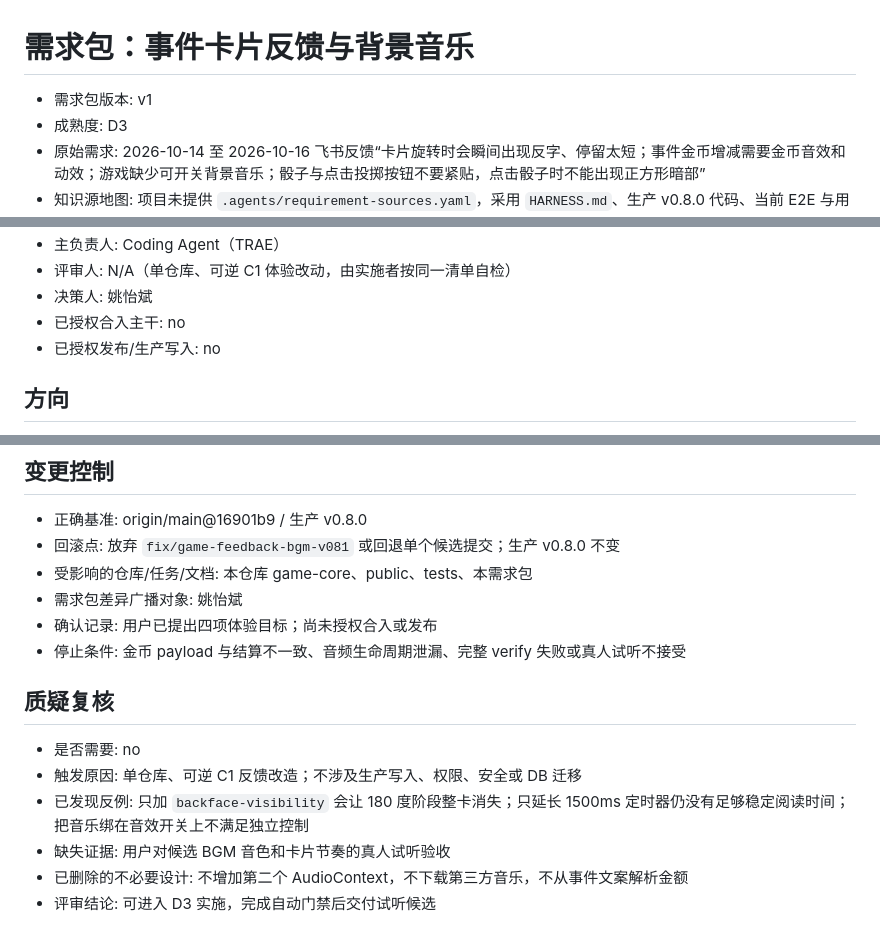
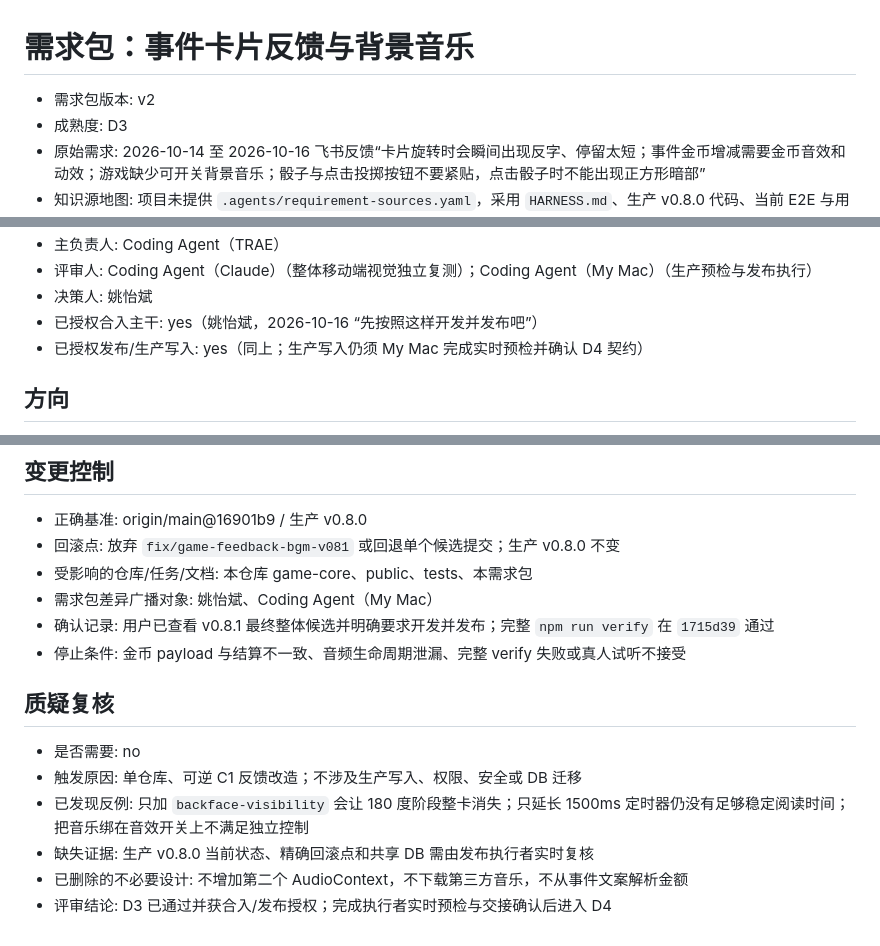
Before and after one commit to skaleto/hz_monopoly, a Markdown page: docs/requirements/card-feedback-and-bgm-v1.md, 3 parts joined by grey strips. Drawn GitHub-style.

```diff
--- a/docs/requirements/card-feedback-and-bgm-v1.md
+++ b/docs/requirements/card-feedback-and-bgm-v1.md
@@ -1,6 +1,6 @@
 # 需求包：事件卡片反馈与背景音乐
 
-- 需求包版本: v1
+- 需求包版本: v2
 - 成熟度: D3
 - 原始需求: 2026-10-14 至 2026-10-16 飞书反馈“卡片旋转时会瞬间出现反字、停留太短；事件金币增减需要金币音效和动效；游戏缺少可开关背景音乐；骰子与点击投掷按钮不要紧贴，点击骰子时不能出现正方形暗部”
 - 知识源地图: 项目未提供 `.agents/requirement-sources.yaml`，采用 `HARNESS.md`、生产 v0.8.0 代码、当前 E2E 与用户现场反馈
@@ -10,8 +10,8 @@
 - 主负责人: Coding Agent（TRAE）
-- 评审人: N/A（单仓库、可逆 C1 体验改动，由实施者按同一清单自检）
+- 评审人: Coding Agent（Claude）（整体移动端视觉独立复测）；Coding Agent（My Mac）（生产预检与发布执行）
 - 决策人: 姚怡斌
-- 已授权合入主干: no
-- 已授权发布/生产写入: no
+- 已授权合入主干: yes（姚怡斌，2026-10-16 “先按照这样开发并发布吧”）
+- 已授权发布/生产写入: yes（同上；生产写入仍须 My Mac 完成实时预检并确认 D4 契约）
 
 ## 方向
 
@@ -73,8 +73,8 @@
 - 正确基准: origin/main@16901b9 / 生产 v0.8.0
 - 回滚点: 放弃 `fix/game-feedback-bgm-v081` 或回退单个候选提交；生产 v0.8.0 不变
 - 受影响的仓库/任务/文档: 本仓库 game-core、public、tests、本需求包
-- 需求包差异广播对象: 姚怡斌
-- 确认记录: 用户已提出四项体验目标；尚未授权合入或发布
+- 需求包差异广播对象: 姚怡斌、Coding Agent（My Mac）
+- 确认记录: 用户已查看 v0.8.1 最终整体候选并明确要求开发并发布；完整 `npm run verify` 在 `1715d39` 通过
 - 停止条件: 金币 payload 与结算不一致、音频生命周期泄漏、完整 verify 失败或真人试听不接受
 
 ## 质疑复核
@@ -82,6 +82,6 @@
 - 是否需要: no
 - 触发原因: 单仓库、可逆 C1 反馈改造；不涉及生产写入、权限、安全或 DB 迁移
 - 已发现反例: 只加 `backface-visibility` 会让 180 度阶段整卡消失；只延长 1500ms 定时器仍没有足够稳定阅读时间；把音乐绑在音效开关上不满足独立控制
-- 缺失证据: 用户对候选 BGM 音色和卡片节奏的真人试听验收
+- 缺失证据: 生产 v0.8.0 当前状态、精确回滚点和共享 DB 需由发布执行者实时复核
 - 已删除的不必要设计: 不增加第二个 AudioContext，不下载第三方音乐，不从事件文案解析金额
-- 评审结论: 可进入 D3 实施，完成自动门禁后交付试听候选
+- 评审结论: D3 已通过并获合入/发布授权；完成执行者实时预检与交接确认后进入 D4
```
Also changed, not shown: other parts of docs/requirements/card-feedback-and-bgm-v1.md (+2 -2 lines), docs/MILESTONE-5-v0.8.1.md (added, +32 -0 lines), docs/requirements/mobile-game-surface-simplification-v1.md (+12 -12 lines).
